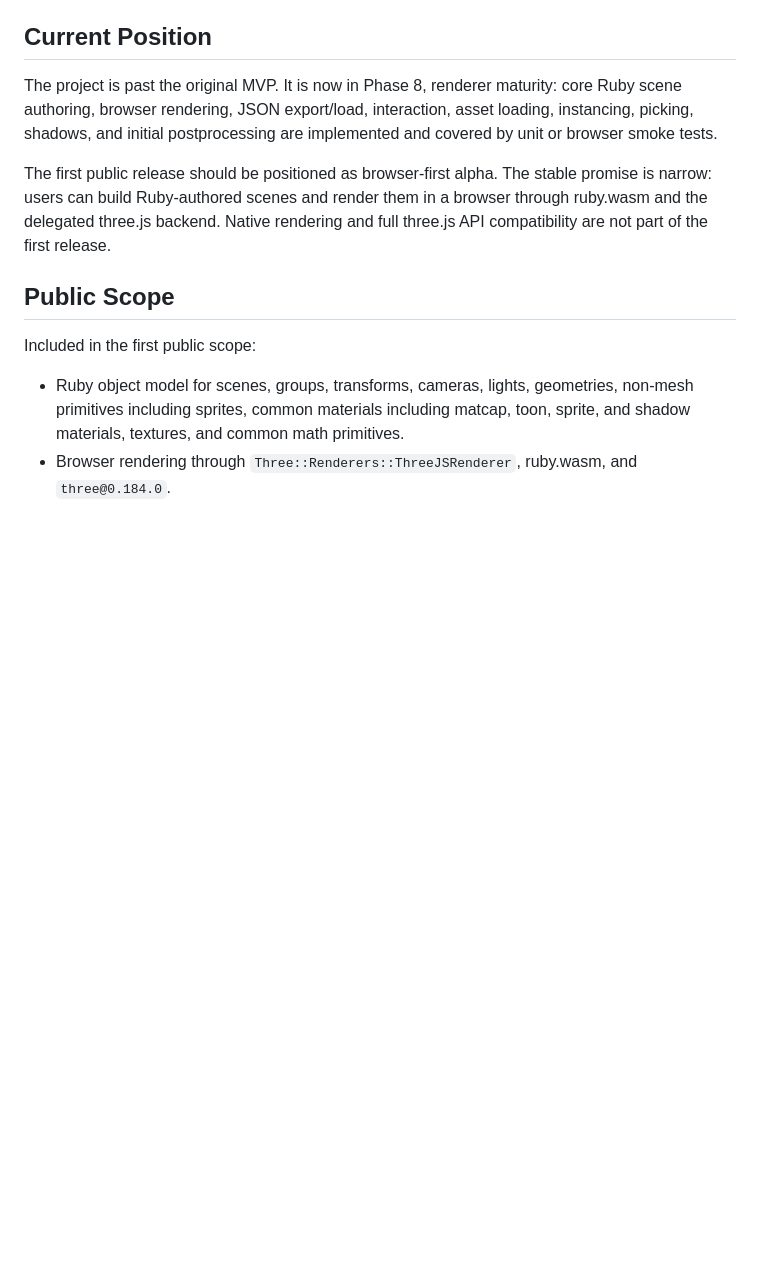
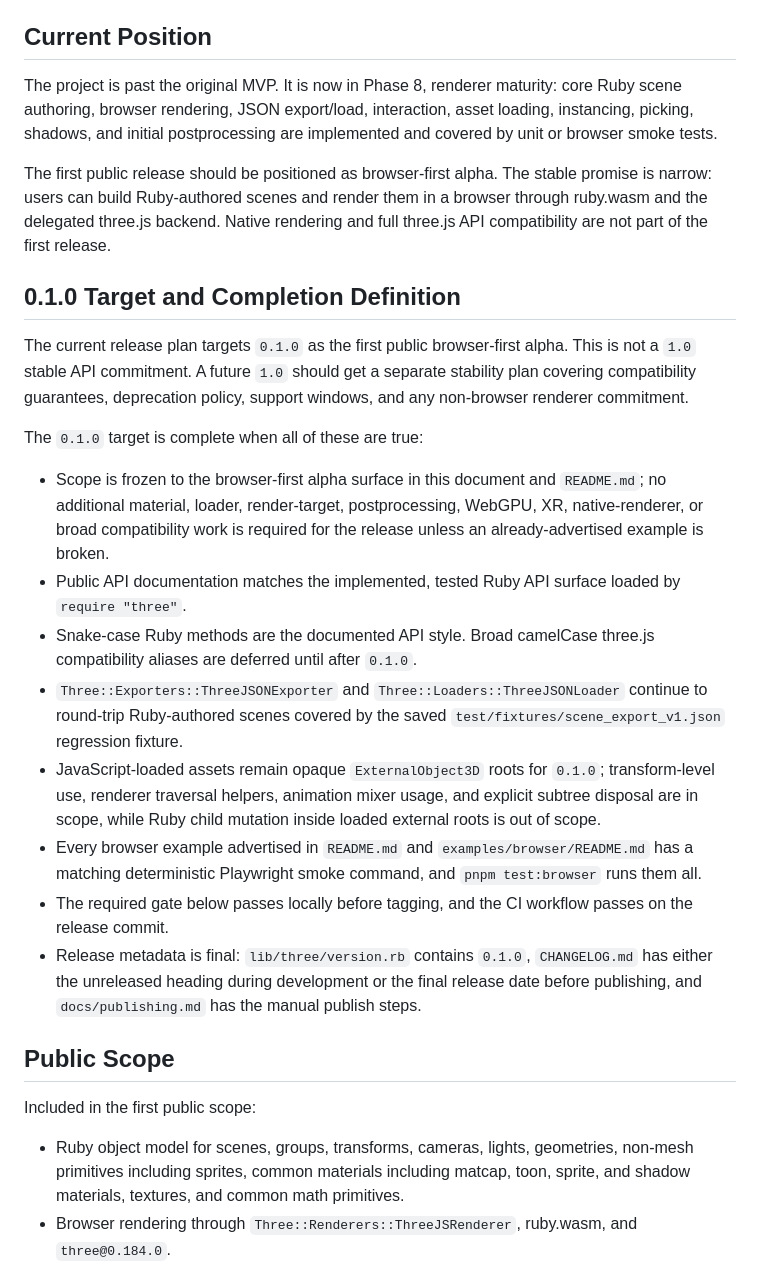
Before and after one commit to lef237/three-rb, a Markdown page: docs/release-readiness.md, the part around the change. Rendered like a GitHub page; blank space fills up the shorter version.

Commit message:
Refine implementation plan and release readiness documentation for 0.1.0 alpha target

```diff
--- a/docs/release-readiness.md
+++ b/docs/release-readiness.md
@@ -7,6 +7,21 @@ This document defines the quality gate for publishing the first public `three.rb
 The project is past the original MVP. It is now in Phase 8, renderer maturity: core Ruby scene authoring, browser rendering, JSON export/load, interaction, asset loading, instancing, picking, shadows, and initial postprocessing are implemented and covered by unit or browser smoke tests.
 
 The first public release should be positioned as browser-first alpha. The stable promise is narrow: users can build Ruby-authored scenes and render them in a browser through ruby.wasm and the delegated three.js backend. Native rendering and full three.js API compatibility are not part of the first release.
+
+## 0.1.0 Target and Completion Definition
+
+The current release plan targets `0.1.0` as the first public browser-first alpha. This is not a `1.0` stable API commitment. A future `1.0` should get a separate stability plan covering compatibility guarantees, deprecation policy, support windows, and any non-browser renderer commitment.
+
+The `0.1.0` target is complete when all of these are true:
+
+- Scope is frozen to the browser-first alpha surface in this document and `README.md`; no additional material, loader, render-target, postprocessing, WebGPU, XR, native-renderer, or broad compatibility work is required for the release unless an already-advertised example is broken.
+- Public API documentation matches the implemented, tested Ruby API surface loaded by `require "three"`.
+- Snake-case Ruby methods are the documented API style. Broad camelCase three.js compatibility aliases are deferred until after `0.1.0`.
+- `Three::Exporters::ThreeJSONExporter` and `Three::Loaders::ThreeJSONLoader` continue to round-trip Ruby-authored scenes covered by the saved `test/fixtures/scene_export_v1.json` regression fixture.
+- JavaScript-loaded assets remain opaque `ExternalObject3D` roots for `0.1.0`; transform-level use, renderer traversal helpers, animation mixer usage, and explicit subtree disposal are in scope, while Ruby child mutation inside loaded external roots is out of scope.
+- Every browser example advertised in `README.md` and `examples/browser/README.md` has a matching deterministic Playwright smoke command, and `pnpm test:browser` runs them all.
+- The required gate below passes locally before tagging, and the CI workflow passes on the release commit.
+- Release metadata is final: `lib/three/version.rb` contains `0.1.0`, `CHANGELOG.md` has either the unreleased heading during development or the final release date before publishing, and `docs/publishing.md` has the manual publish steps.
 
 ## Public Scope
 
```
Also changed, not shown: docs/implementation-plan.md (+8 -8 lines).
